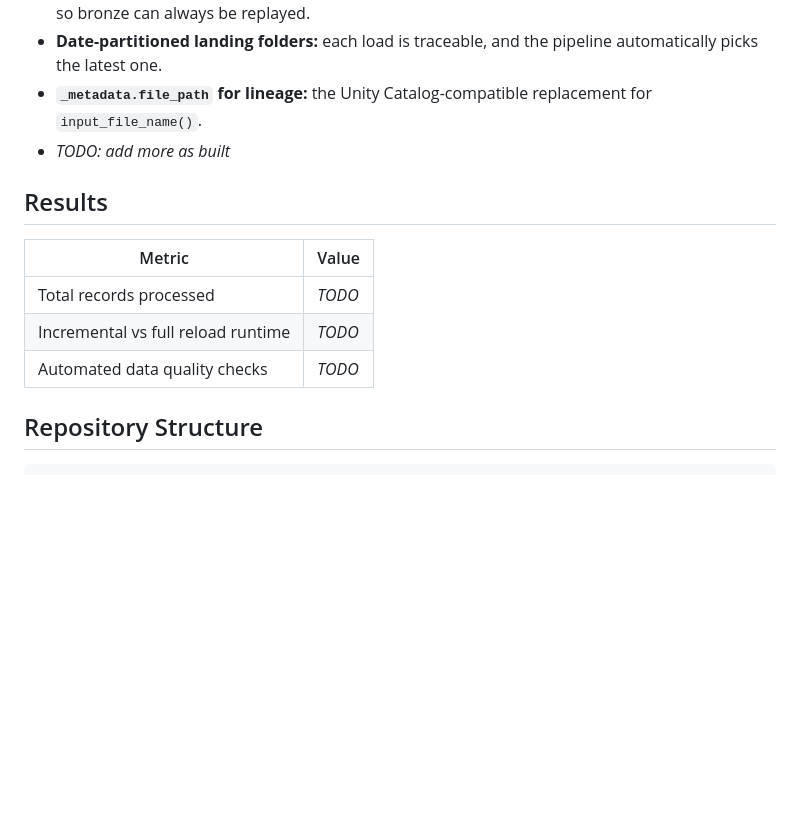
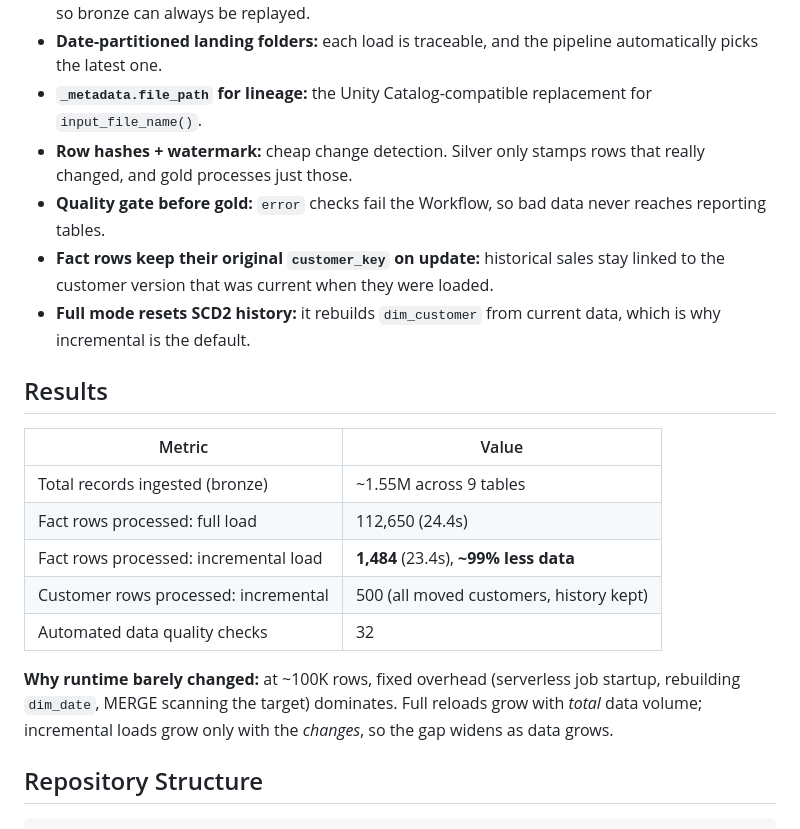
Before and after one commit to Adi7654/retail-sales-lakehouse-fabric, a Markdown page: README (2).md, the part around one of its changes. Drawn GitHub-style; blank space fills up the shorter version.

```diff
--- a/README.md
+++ b/README (2).md
@@ -80,15 +103,22 @@ _TODO: add a screenshot of a successful run._
 - **Bronze kept as raw strings:** no data loss at ingestion; all typing and cleaning happens in silver, so bronze can always be replayed.
 - **Date-partitioned landing folders:** each load is traceable, and the pipeline automatically picks the latest one.
 - **`_metadata.file_path` for lineage:** the Unity Catalog-compatible replacement for `input_file_name()`.
-- _TODO: add more as built_
+- **Row hashes + watermark:** cheap change detection. Silver only stamps rows that really changed, and gold processes just those.
+- **Quality gate before gold:** `error` checks fail the Workflow, so bad data never reaches reporting tables.
+- **Fact rows keep their original `customer_key` on update:** historical sales stay linked to the customer version that was current when they were loaded.
+- **Full mode resets SCD2 history:** it rebuilds `dim_customer` from current data, which is why incremental is the default.
 
 ## Results
 
 | Metric | Value |
 |--------|-------|
-| Total records processed | _TODO_ |
-| Incremental vs full reload runtime | _TODO_ |
-| Automated data quality checks | _TODO_ |
+| Total records ingested (bronze) | ~1.55M across 9 tables |
+| Fact rows processed: full load | 112,650 (24.4s) |
+| Fact rows processed: incremental load | **1,484** (23.4s), **~99% less data** |
+| Customer rows processed: incremental | 500 (all moved customers, history kept) |
+| Automated data quality checks | 32 |
+
+**Why runtime barely changed:** at ~100K rows, fixed overhead (serverless job startup, rebuilding `dim_date`, MERGE scanning the target) dominates. Full reloads grow with *total* data volume; incremental loads grow only with the *changes*, so the gap widens as data grows.
 
 ## Repository Structure
 
```
Also changed, not shown: other parts of README (2).md (+30 -6 lines), docs/docsscd2_history.png (added), docs/gold_model.png (added), docs/silver_summary_update.png (added), docs/simulate_new_batch.png (added), 3 other files.
